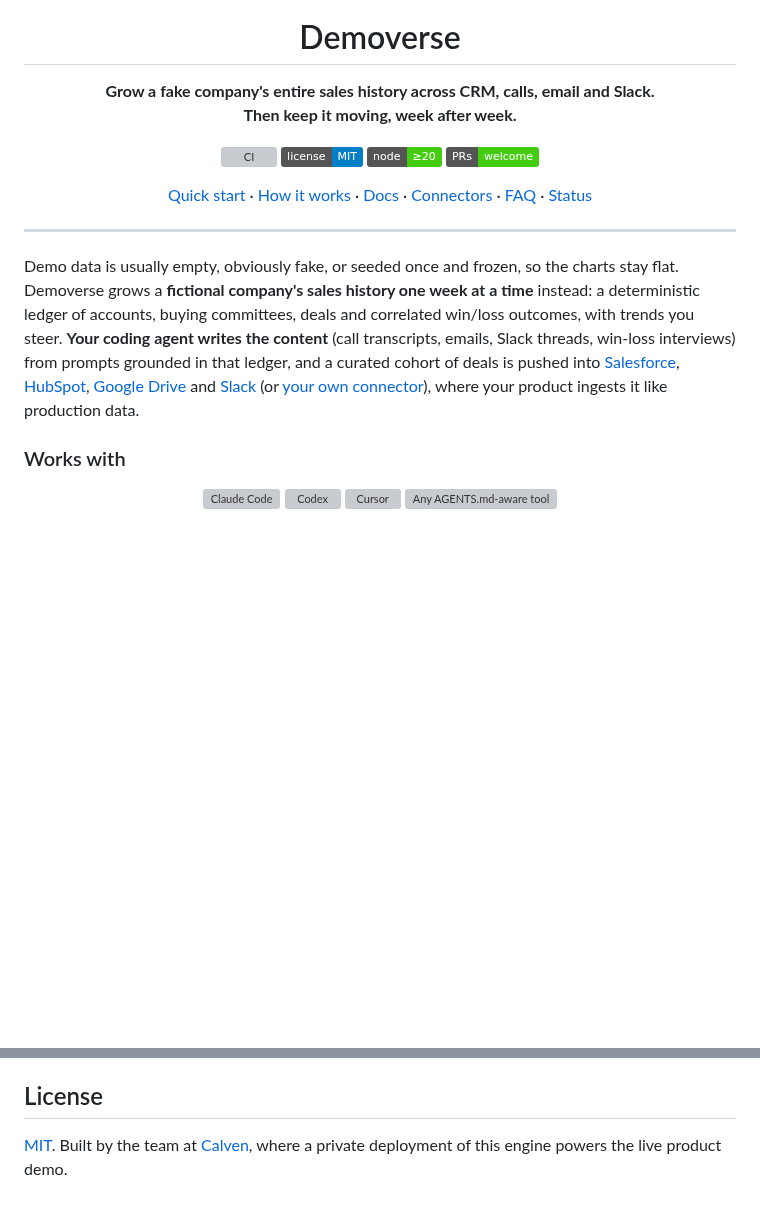
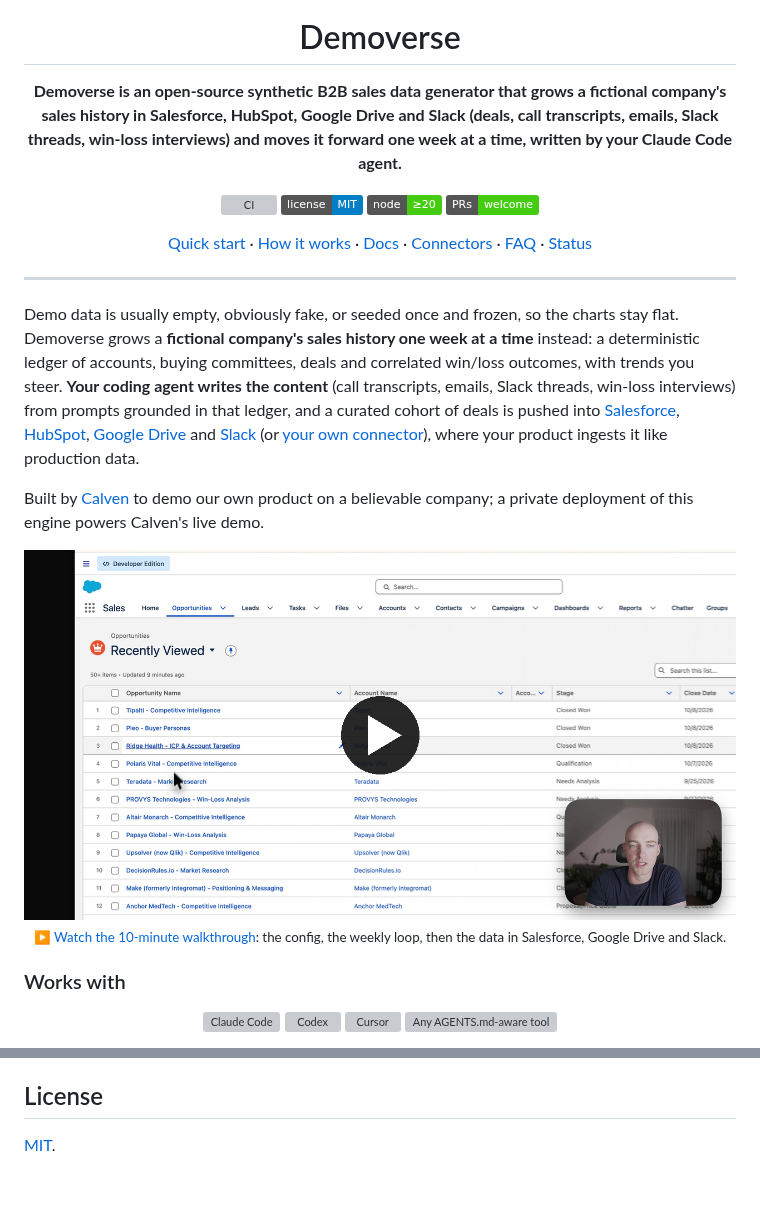
Before and after one commit to calven-ai/demoverse, a Markdown page: README.md, 2 parts joined by grey strips. Drawn GitHub-style; pictures changed too: docs/assets/video-poster.png (added); badges without logos; blank space fills up the shorter version; grey boxes are pictures that could not be loaded.

Commit message:
docs: README definition and video walkthrough; 0.2.0 (#49)
* docs: README opens with the definition and the video walkthrough; 0.2.0

The README's first line is the one-sentence definition, followed by the
10-minute YouTube walkthrough (poster links to the video). The Calven
affiliation moves up to the intro. CHANGELOG cuts Unreleased as 0.2.0.

Co-Authored-By: Claude Opus 5.5 <noreply@anthropic.com>

* docs: point the README at the updated walkthrough video

Co-Authored-By: Claude Opus 5.5 <noreply@anthropic.com>

* docs: hero back on top, video walkthrough below the intro

Co-Authored-By: Claude Opus 5.5 <noreply@anthropic.com>

---------

Co-authored-by: Claude Opus 5.5 <noreply@anthropic.com>

```diff
--- a/README.md
+++ b/README.md
@@ -5,7 +5,7 @@
 <h1 align="center">Demoverse</h1>
 
 <p align="center">
-  <b>Grow a fake company's entire sales history across CRM, calls, email and Slack.<br> Then keep it moving, week after week.</b>
+  <b>Demoverse is an open-source synthetic B2B sales data generator that grows a fictional company's sales history in Salesforce, HubSpot, Google Drive and Slack (deals, call transcripts, emails, Slack threads, win-loss interviews) and moves it forward one week at a time, written by your Claude Code agent.</b>
 </p>
 
 <p align="center">
@@ -38,6 +38,14 @@ is pushed into [Salesforce](docs/connectors/salesforce.md),
 [Slack](docs/connectors/slack.md) (or
 [your own connector](docs/connectors/build-your-own.md)), where your product
 ingests it like production data.
+
+Built by [Calven](https://calven.ai) to demo our own product on a believable
+company; a private deployment of this engine powers Calven's live demo.
+
+<p align="center">
+  <a href="https://youtu.be/hJngH753boI"><img src="docs/assets/video-poster.png" alt="Demoverse walkthrough on YouTube: a fictional company's opportunities in a real Salesforce org" width="720"></a><br>
+  <sub><a href="https://youtu.be/hJngH753boI">▶ Watch the 10-minute walkthrough</a>: the config, the weekly loop, then the data in Salesforce, Google Drive and Slack.</sub>
+</p>
 
 ### Works with
 
@@ -198,5 +206,4 @@ standards live in [CODE_OF_CONDUCT.md](CODE_OF_CONDUCT.md).
 
 ## License
 
-[MIT](LICENSE). Built by the team at [Calven](https://calven.ai), where a
-private deployment of this engine powers the live product demo.
+[MIT](LICENSE).
```
Also changed, not shown: CHANGELOG.md (+6 -1 lines), 2 other files.
